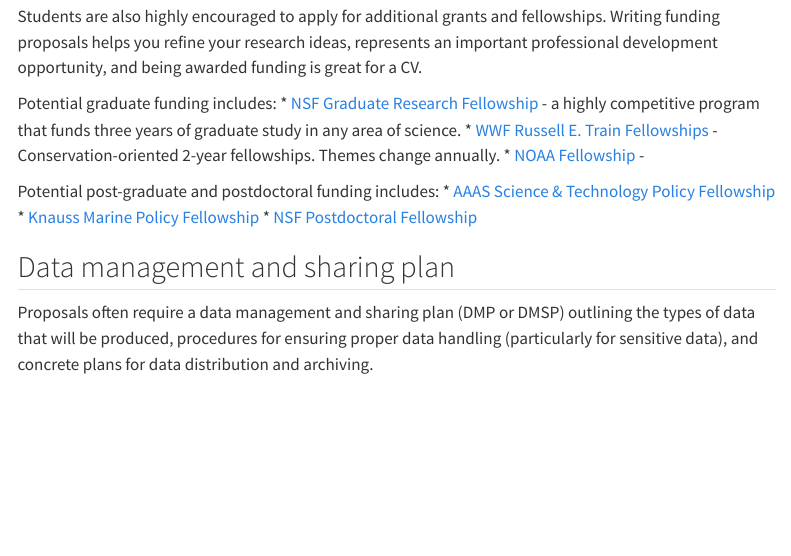
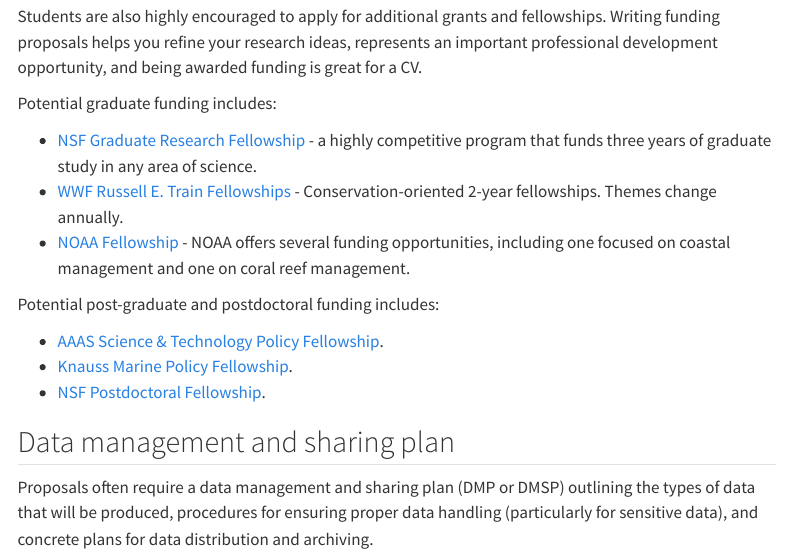
Before and after one commit to Seafood-Globalization-Lab/lab-manual, a Quarto document (funding.qmd): the page in a window 1100 px wide, from 270 px down. Rendered offline with R 4.5, knitr and Pandoc in place of Quarto, with nearby package versions; menus at the side of the page are left out.

Commit message:
fix bullet lists

```diff
--- a/funding.qmd
+++ b/funding.qmd
@@ -9,14 +9,16 @@
 Students are also highly encouraged to apply for additional grants and fellowships. Writing funding proposals helps you refine your research ideas, represents an important professional development opportunity, and being awarded funding is great for a CV.
 
 Potential graduate funding includes:
+
 * [NSF Graduate Research Fellowship](https://www.nsfgrfp.org/) - a highly competitive program that funds three years of graduate study in any area of science.
 * [WWF Russell E. Train Fellowships](https://www.worldwildlife.org/projects/russell-e-train-fellowships) - Conservation-oriented 2-year fellowships. Themes change annually.
-* [NOAA Fellowship](https://coast.noaa.gov/fellowship/) -
+* [NOAA Fellowship](https://coast.noaa.gov/fellowship/) - NOAA offers several funding opportunities, including one focused on coastal management and one on coral reef management.
 
 Potential post-graduate and postdoctoral funding includes:
-* [AAAS Science & Technology Policy Fellowship](https://www.aaas.org/programs/science-technology-policy-fellowships)
-* [Knauss Marine Policy Fellowship](https://seagrant.noaa.gov/communities/students/graduate-fellows/knauss-fellowship-program/)
-* [NSF Postdoctoral Fellowship](https://new.nsf.gov/funding/postdocs)
+
+* [AAAS Science & Technology Policy Fellowship](https://www.aaas.org/programs/science-technology-policy-fellowships).
+* [Knauss Marine Policy Fellowship](https://seagrant.noaa.gov/communities/students/graduate-fellows/knauss-fellowship-program/).
+* [NSF Postdoctoral Fellowship](https://new.nsf.gov/funding/postdocs).
 
 ## Data management and sharing plan
 Proposals often require a data management and sharing plan (DMP or DMSP) outlining the types of data that will be produced, procedures for ensuring proper data handling (particularly for sensitive data), and concrete plans for data distribution and archiving.
```
Also changed, not shown: coding/version.qmd (+4 -3 lines), 2 other files.
